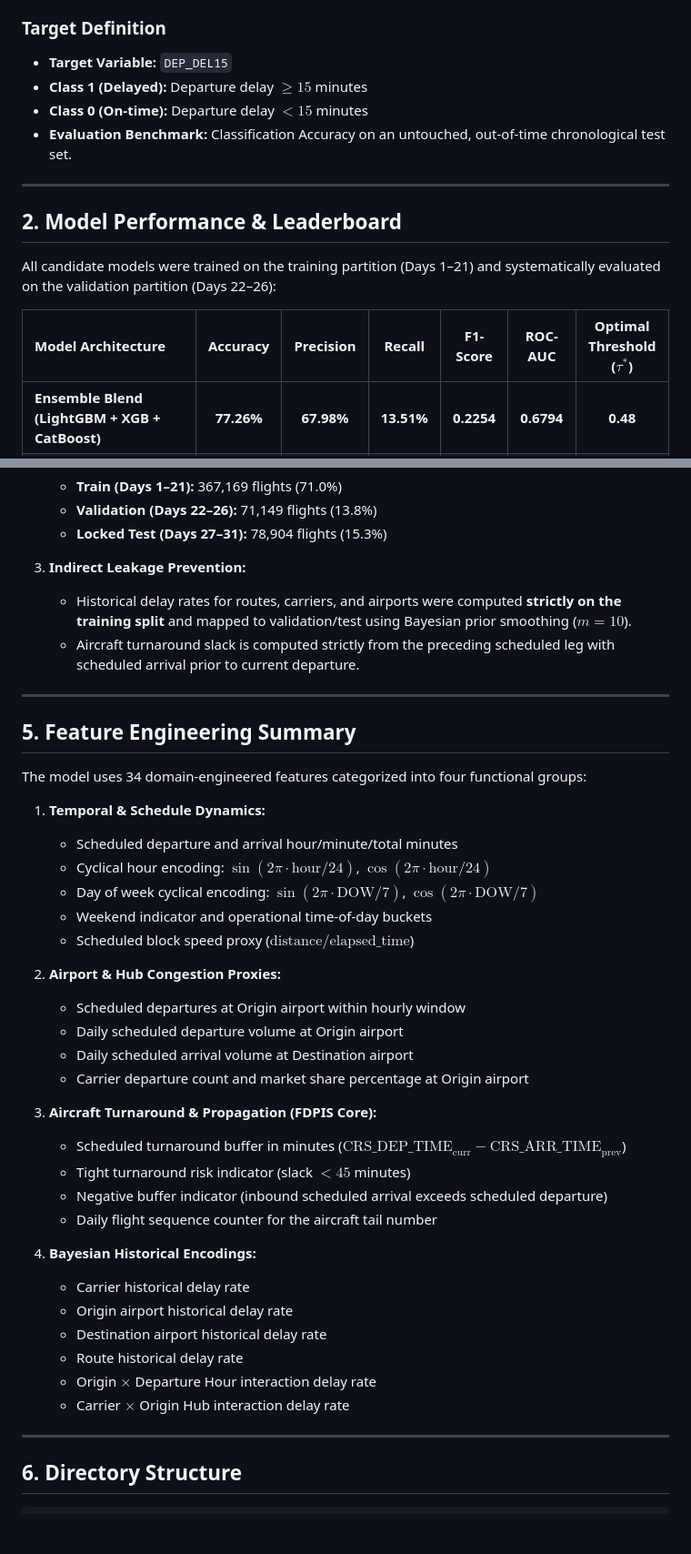
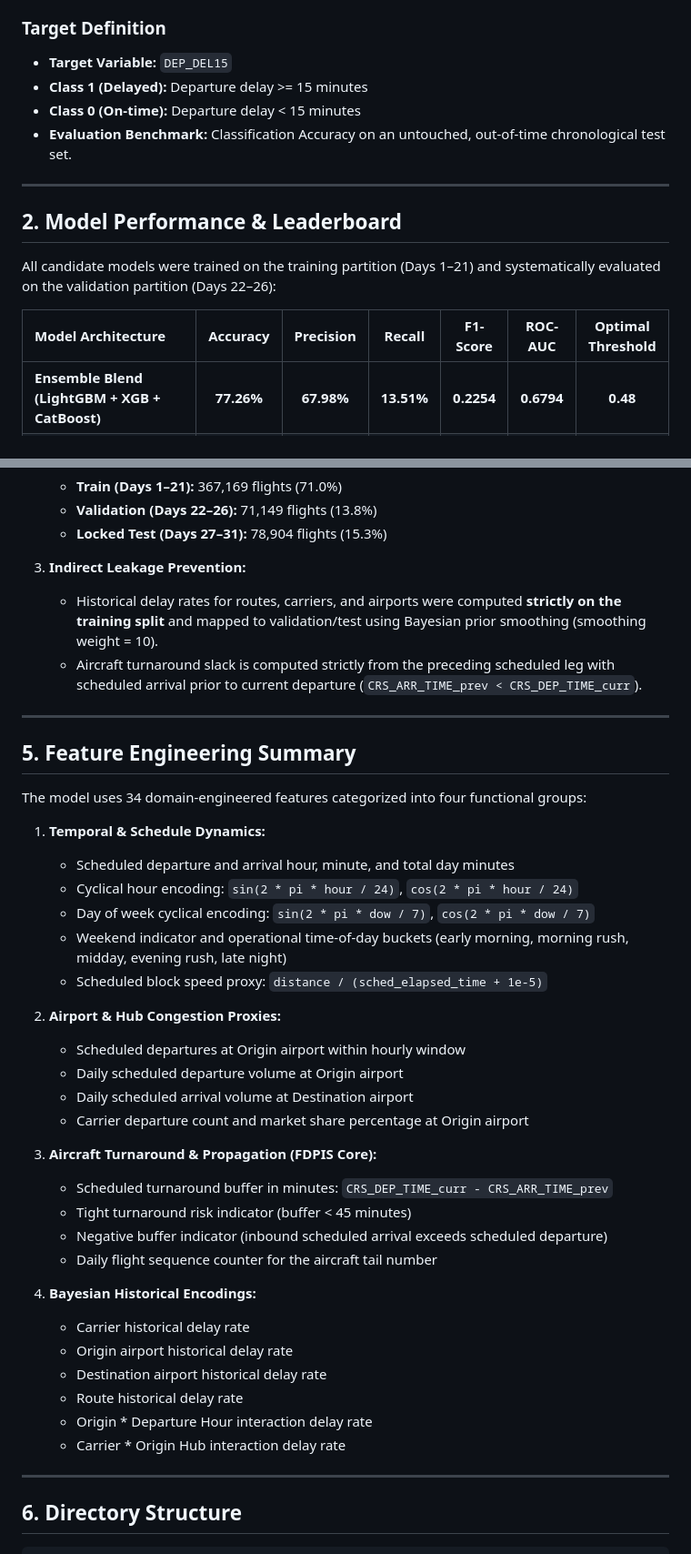
Before and after one commit to Ashish-P24/FDPIS-Model-Testing, a Markdown page: README.md, 2 parts joined by grey strips. Shown at 91% size. Rendered like a GitHub page; blank space fills up the shorter version.

Commit message:
docs: update README formatting and feature descriptions

```diff
--- a/README.md
+++ b/README.md
@@ -19,8 +19,8 @@ Flight delays cost the global aviation industry tens of billions of dollars annu
 
 ### Target Definition
 - **Target Variable:** `DEP_DEL15`
-- **Class 1 (Delayed):** Departure delay $\ge 15$ minutes
-- **Class 0 (On-time):** Departure delay $< 15$ minutes
+- **Class 1 (Delayed):** Departure delay >= 15 minutes
+- **Class 0 (On-time):** Departure delay < 15 minutes
 - **Evaluation Benchmark:** Classification Accuracy on an untouched, out-of-time chronological test set.
 
 ---
@@ -29,7 +29,7 @@ Flight delays cost the global aviation industry tens of billions of dollars annu
 
 All candidate models were trained on the training partition (Days 1–21) and systematically evaluated on the validation partition (Days 22–26):
 
-| Model Architecture | Accuracy | Precision | Recall | F1-Score | ROC-AUC | Optimal Threshold ($\tau^*$) |
+| Model Architecture | Accuracy | Precision | Recall | F1-Score | ROC-AUC | Optimal Threshold |
 | :--- | :---: | :---: | :---: | :---: | :---: | :---: |
 | **Ensemble Blend (LightGBM + XGB + CatBoost)** | **77.26%** | **67.98%** | **13.51%** | **0.2254** | **0.6794** | **0.48** |
 | **XGBoost Classifier** | 77.24% | 69.48% | 12.56% | 0.2127 | 0.6801 | 0.51 |
@@ -78,8 +78,8 @@ To ensure realistic, deployable performance, this pipeline strictly excludes pos
    - **Locked Test (Days 27–31):** 78,904 flights (15.3%)
 
 3. **Indirect Leakage Prevention:**
-   - Historical delay rates for routes, carriers, and airports were computed **strictly on the training split** and mapped to validation/test using Bayesian prior smoothing ($m=10$).
-   - Aircraft turnaround slack is computed strictly from the preceding scheduled leg with scheduled arrival prior to current departure.
+   - Historical delay rates for routes, carriers, and airports were computed **strictly on the training split** and mapped to validation/test using Bayesian prior smoothing (smoothing weight = 10).
+   - Aircraft turnaround slack is computed strictly from the preceding scheduled leg with scheduled arrival prior to current departure (`CRS_ARR_TIME_prev < CRS_DEP_TIME_curr`).
 
 ---
 
@@ -88,11 +88,11 @@ To ensure realistic, deployable performance, this pipeline strictly excludes pos
 The model uses 34 domain-engineered features categorized into four functional groups:
 
 1. **Temporal & Schedule Dynamics:**
-   - Scheduled departure and arrival hour/minute/total minutes
-   - Cyclical hour encoding: $\sin(2\pi \cdot \text{hour} / 24)$, $\cos(2\pi \cdot \text{hour} / 24)$
-   - Day of week cyclical encoding: $\sin(2\pi \cdot \text{DOW} / 7)$, $\cos(2\pi \cdot \text{DOW} / 7)$
-   - Weekend indicator and operational time-of-day buckets
-   - Scheduled block speed proxy ($\text{distance} / \text{elapsed\_time}$)
+   - Scheduled departure and arrival hour, minute, and total day minutes
+   - Cyclical hour encoding: `sin(2 * pi * hour / 24)`, `cos(2 * pi * hour / 24)`
+   - Day of week cyclical encoding: `sin(2 * pi * dow / 7)`, `cos(2 * pi * dow / 7)`
+   - Weekend indicator and operational time-of-day buckets (early morning, morning rush, midday, evening rush, late night)
+   - Scheduled block speed proxy: `distance / (sched_elapsed_time + 1e-5)`
 
 2. **Airport & Hub Congestion Proxies:**
    - Scheduled departures at Origin airport within hourly window
@@ -101,8 +101,8 @@ The model uses 34 domain-engineered features categorized into four functional gr
    - Carrier departure count and market share percentage at Origin airport
 
 3. **Aircraft Turnaround & Propagation (FDPIS Core):**
-   - Scheduled turnaround buffer in minutes ($\text{CRS\_DEP\_TIME}_{\text{curr}} - \text{CRS\_ARR\_TIME}_{\text{prev}}$)
-   - Tight turnaround risk indicator (slack $< 45$ minutes)
+   - Scheduled turnaround buffer in minutes: `CRS_DEP_TIME_curr - CRS_ARR_TIME_prev`
+   - Tight turnaround risk indicator (buffer < 45 minutes)
    - Negative buffer indicator (inbound scheduled arrival exceeds scheduled departure)
    - Daily flight sequence counter for the aircraft tail number
 
@@ -111,8 +111,8 @@ The model uses 34 domain-engineered features categorized into four functional gr
    - Origin airport historical delay rate
    - Destination airport historical delay rate
    - Route historical delay rate
-   - Origin $\times$ Departure Hour interaction delay rate
-   - Carrier $\times$ Origin Hub interaction delay rate
+   - Origin * Departure Hour interaction delay rate
+   - Carrier * Origin Hub interaction delay rate
 
 ---
 
```
Also changed, not shown: other parts of README.md (+2 -2 lines).
